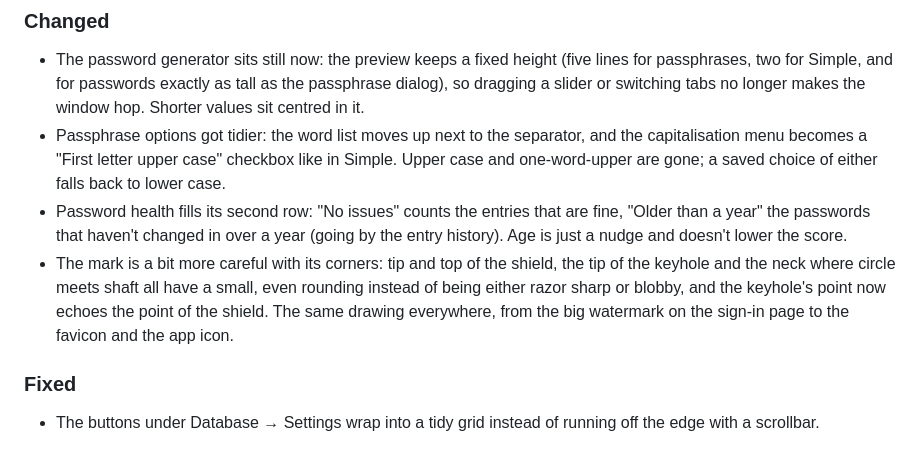
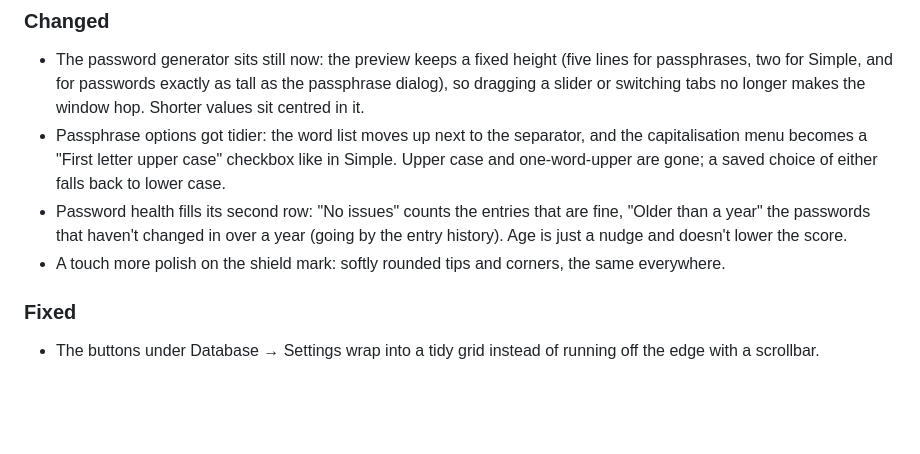
Before and after one commit to StudioCuda/KeePassNC, a Markdown page: nextcloud-app/keepassnc/CHANGELOG.md, the part around the change. Drawn GitHub-style; blank space fills up the shorter version.

Commit message:
Mark: shorter changelog line, no contributing note
Co-Authored-By: Claude Sonnet 5.5 <noreply@anthropic.com>
Claude-Session: https://claude.ai/code/session_01TtxDspBwBNsRRiE5qa9sxd

```diff
--- a/nextcloud-app/keepassnc/CHANGELOG.md
+++ b/nextcloud-app/keepassnc/CHANGELOG.md
@@ -7,7 +7,7 @@ Format based on [Keep a Changelog](https://keepachangelog.com/en/1.1.0/).
 - The password generator sits still now: the preview keeps a fixed height (five lines for passphrases, two for Simple, and for passwords exactly as tall as the passphrase dialog), so dragging a slider or switching tabs no longer makes the window hop. Shorter values sit centred in it.
 - Passphrase options got tidier: the word list moves up next to the separator, and the capitalisation menu becomes a "First letter upper case" checkbox like in Simple. Upper case and one-word-upper are gone; a saved choice of either falls back to lower case.
 - Password health fills its second row: "No issues" counts the entries that are fine, "Older than a year" the passwords that haven't changed in over a year (going by the entry history). Age is just a nudge and doesn't lower the score.
-- The mark is a bit more careful with its corners: tip and top of the shield, the tip of the keyhole and the neck where circle meets shaft all have a small, even rounding instead of being either razor sharp or blobby, and the keyhole's point now echoes the point of the shield. The same drawing everywhere, from the big watermark on the sign-in page to the favicon and the app icon.
+- A touch more polish on the shield mark: softly rounded tips and corners, the same everywhere.
 ### Fixed
 - The buttons under Database → Settings wrap into a tidy grid instead of running off the edge with a scrollbar.
 
```
Also changed, not shown: CONTRIBUTING.md (+1 -1 lines).
